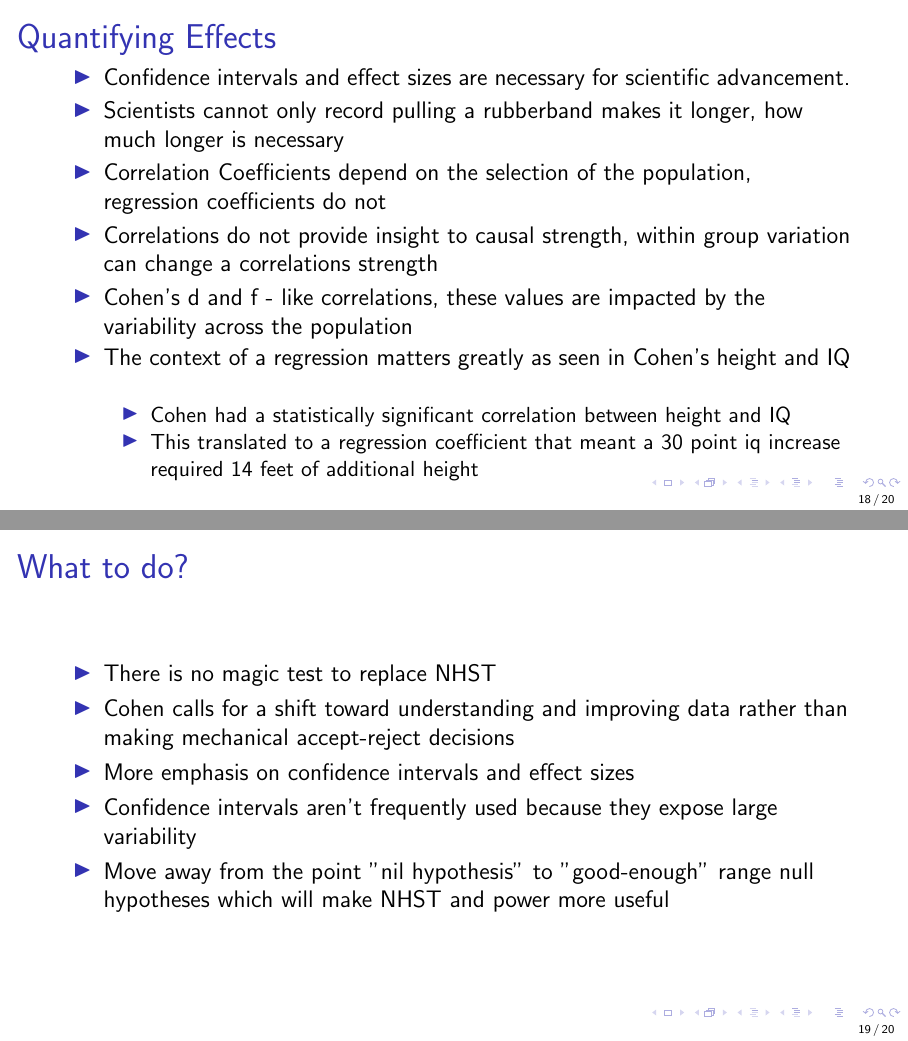
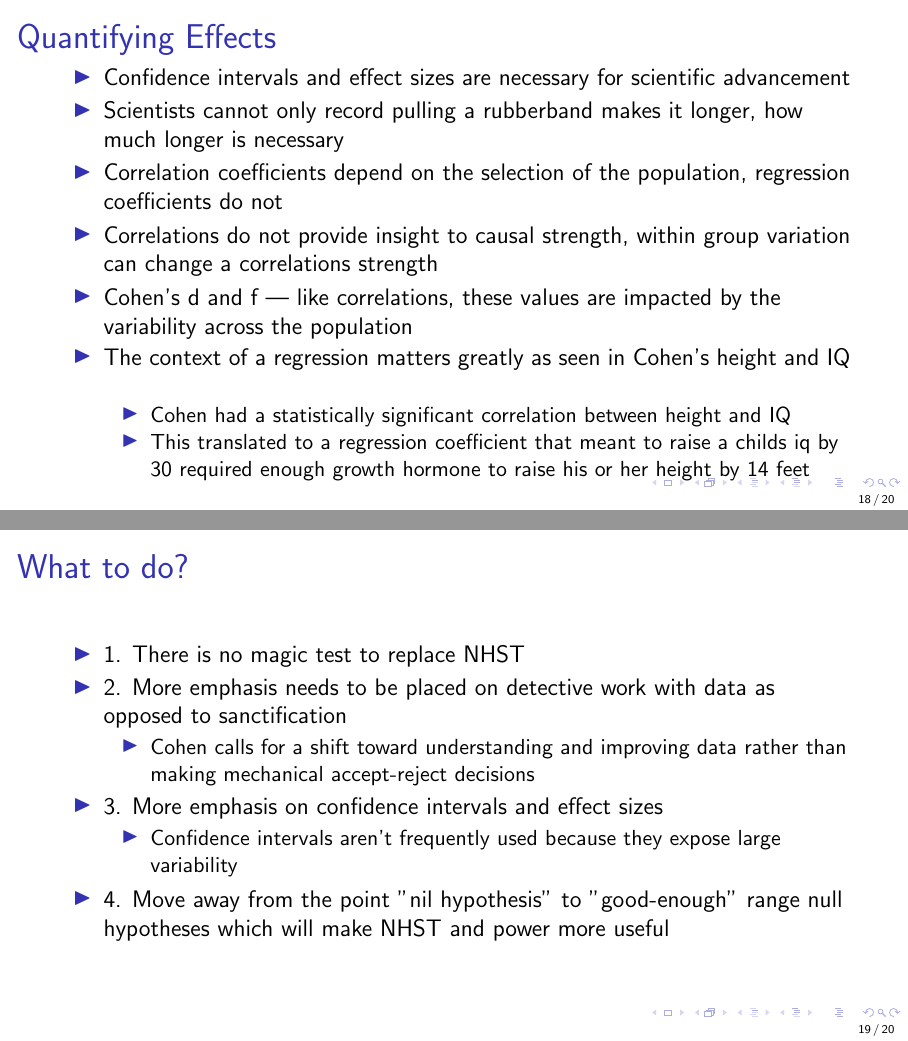
Before and after one commit to sw24f/seminar-presentation-williamquinlan02, LaTeX slides (slides/ucsas22.tex): pages 18 and 19 of 20, joined at a grey line. Compiled offline with pdfLaTeX.

Commit message:
edited slides

```diff
--- a/slides/ucsas22.tex
+++ b/slides/ucsas22.tex
@@ -284,15 +287,15 @@ P(H_0 | D) = \frac{P(H_0) \cdot P(\text{test wrong} | H_0)}{P(H_0) \cdot P(\text
 %Slide 18
 \begin{frame}{Quantifying Effects}
   \begin{itemize}
-  \item Confidence intervals and effect sizes are necessary for scientific advancement.
-  \item Scientists cannot only record pulling a rubberband makes it longer, how much longer is necessary
-  \item Correlation Coefficients depend on the selection of the population, regression coefficients do not
-  \item Correlations do not provide insight to causal strength, within group variation can change a correlations strength
-  \item Cohen's d and f - like correlations, these values are impacted by the variability across the population
+  \item Confidence intervals and effect sizes are necessary for scientific advancement
+  \item Scientists cannot only record pulling a rubberband makes it longer, how much longer is necessary % we need amount and direction to measure differences between A and B
+  \item Correlation coefficients depend on the selection of the population, regression coefficients do not % to make raw correlation coefficients useful, scientists need to start agreeing on standardized units
+  \item Correlations do not provide insight to causal strength, within group variation can change a correlations strength %researchers are stuck measuring, if you pull on it, it gets longer, and forego saying how much longer it gets
+  \item Cohen's d and f | like correlations, these values are impacted by the variability across the population %cohens d and f are standardized measures of effect sizes
   \item The context of a regression matters greatly as seen in Cohen's height and IQ
     \begin{itemize}
     \item Cohen had a statistically significant correlation between height and IQ
-    \item This translated to a regression coefficient that meant a 30 point iq increase required 14 feet of additional height
+    \item This translated to a regression coefficient that meant to raise a childs iq by 30 required enough growth hormone to raise his or her height by 14 feet
     \end{itemize}
   \end{itemize}
 \end{frame}
@@ -300,11 +303,16 @@ P(H_0 | D) = \frac{P(H_0) \cdot P(\text{test wrong} | H_0)}{P(H_0) \cdot P(\text
 %Slide 19
 \begin{frame}{What to do?}
   \begin{itemize}
-  \item There is no magic test to replace NHST
+  \item 1. There is no magic test to replace NHST
+  \item 2. More emphasis needs to be placed on detective work with data as opposed to sanctification
+  \begin{itemize}
   \item Cohen calls for a shift toward understanding and improving data rather than making mechanical accept-reject decisions
-  \item More emphasis on confidence intervals and effect sizes
+  \end{itemize}
+  \item 3. More emphasis on confidence intervals and effect sizes % confidence intervals contain everything testing a nil hypothesis contains and all of the effect size and crud factor
+  \begin{itemize}
   \item Confidence intervals aren't frequently used because they expose large variability
-  \item Move away from the point "nil hypothesis" to "good-enough" range null hypotheses which will make NHST and power more useful
+  \end{itemize}
+  \item 4. Move away from the point "nil hypothesis" to "good-enough" range null hypotheses which will make NHST and power more useful %dont set the Ho as a new drug and placebo have no difference, but set the Ho to the new drug lowers blood pressure by no more than 5 mmHg (this may be considered not practically significant)
   \end{itemize}
 \end{frame}
 
```
Also changed, not shown: slides/ucsas22.pdf, slides/ucsas22.tex (11 more changed lines), 2 other files.
